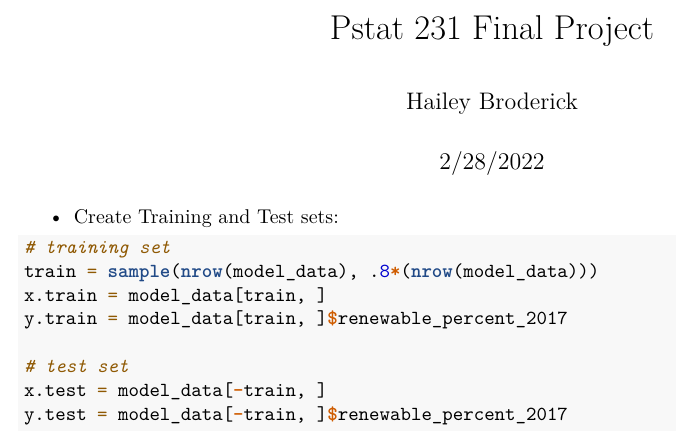
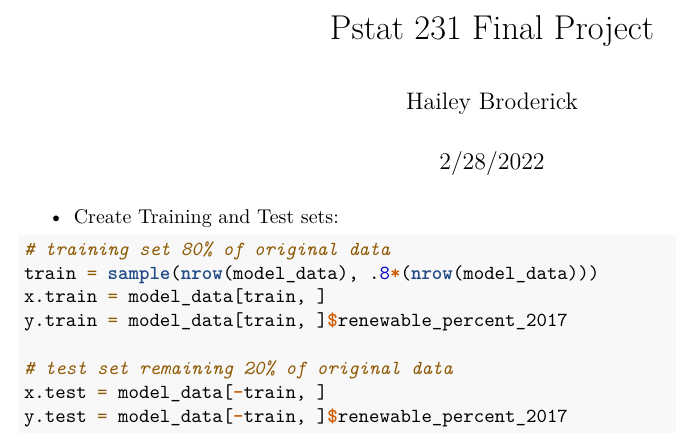
Before and after one commit to leoncw/PSTAT231_Final, an R Markdown document (Final Project.Rmd): part of the page, cut so that both start at the same text. Rendered offline with R 4.5, knitr and Pandoc, then LaTeX, with nearby package versions; code that draws random numbers runs with fixed seeds of ours.

Commit message:
training and test sets

````diff
--- a/Final Project.Rmd
+++ b/Final Project.Rmd
@@ -14,12 +14,12 @@ load("~/Desktop/PSTAT231_Final/03_model_data.Rdata")
 
 * Create Training and Test sets:
 ```{r train/test split}
-# training set
+# training set 80% of original data
 train = sample(nrow(model_data), .8*(nrow(model_data)))
 x.train = model_data[train, ]
 y.train = model_data[train, ]$renewable_percent_2017
 
-# test set
+# test set remaining 20% of original data
 x.test = model_data[-train, ]
 y.test = model_data[-train, ]$renewable_percent_2017
 ```
````
